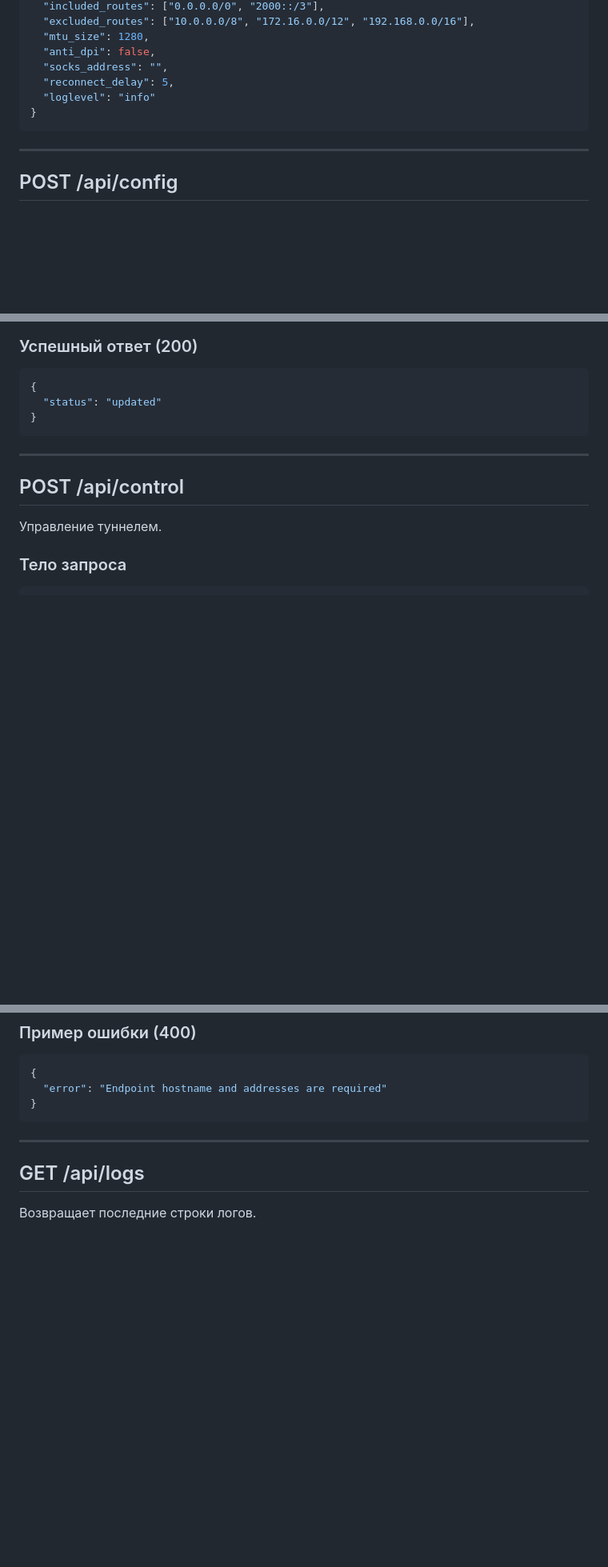
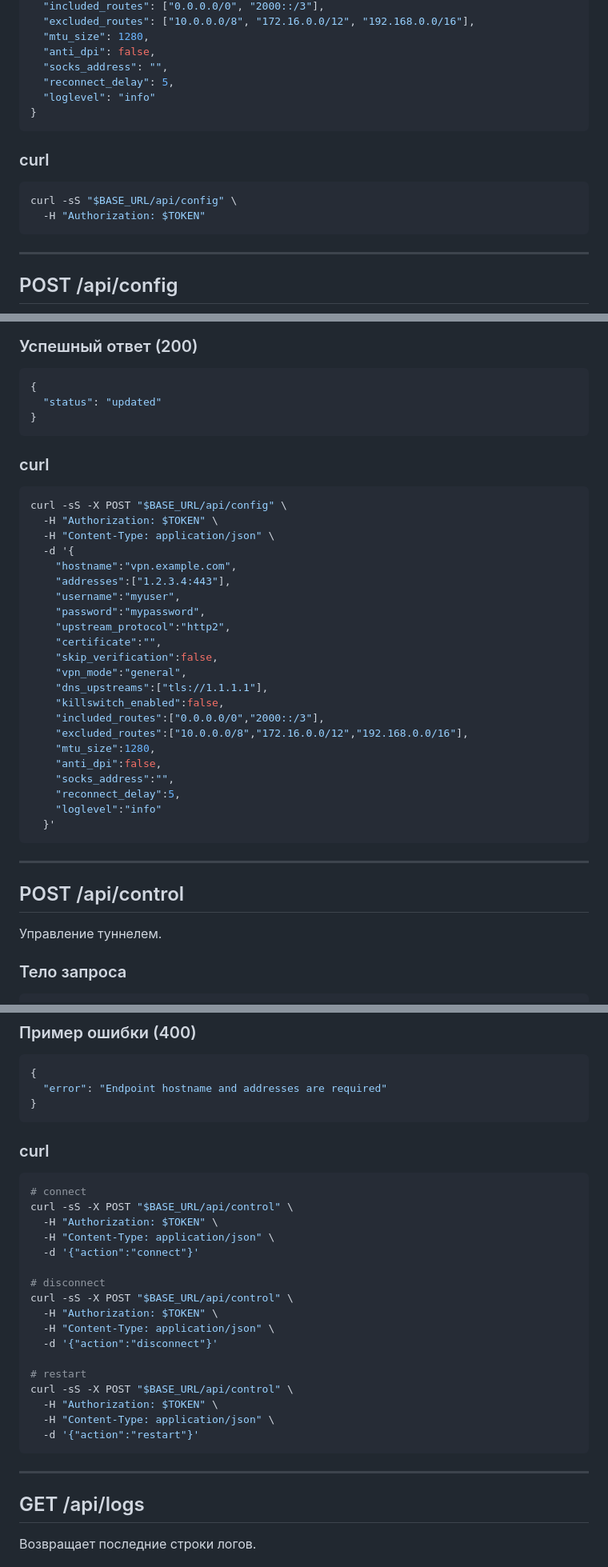
Before and after one commit to jounts/TrustTunnelWrap, a Markdown page: docs/API.md, 3 parts joined by grey strips. Shown at 80% size. GitHub-like rendering; blank space fills up the shorter version.

Commit message:
docs: add curl examples for API endpoints in API documentation

````diff
--- a/docs/API.md
+++ b/docs/API.md
@@ -92,6 +114,13 @@ Authorization: <session-token>
 }
 ```
 
+### curl
+
+```sh
+curl -sS "$BASE_URL/api/config" \
+  -H "Authorization: $TOKEN"
+```
+
 ---
 
 ## POST /api/config
@@ -117,6 +146,33 @@ Authorization: <session-token>
 {
   "status": "updated"
 }
+```
+
+### curl
+
+```sh
+curl -sS -X POST "$BASE_URL/api/config" \
+  -H "Authorization: $TOKEN" \
+  -H "Content-Type: application/json" \
+  -d '{
+    "hostname":"vpn.example.com",
+    "addresses":["1.2.3.4:443"],
+    "username":"myuser",
+    "password":"mypassword",
+    "upstream_protocol":"http2",
+    "certificate":"",
+    "skip_verification":false,
+    "vpn_mode":"general",
+    "dns_upstreams":["tls://1.1.1.1"],
+    "killswitch_enabled":false,
+    "included_routes":["0.0.0.0/0","2000::/3"],
+    "excluded_routes":["10.0.0.0/8","172.16.0.0/12","192.168.0.0/16"],
+    "mtu_size":1280,
+    "anti_dpi":false,
+    "socks_address":"",
+    "reconnect_delay":5,
+    "loglevel":"info"
+  }'
 ```
 
 ---
@@ -170,6 +226,28 @@ Authorization: <session-token>
 }
 ```
 
+### curl
+
+```sh
+# connect
+curl -sS -X POST "$BASE_URL/api/control" \
+  -H "Authorization: $TOKEN" \
+  -H "Content-Type: application/json" \
+  -d '{"action":"connect"}'
+
+# disconnect
+curl -sS -X POST "$BASE_URL/api/control" \
+  -H "Authorization: $TOKEN" \
+  -H "Content-Type: application/json" \
+  -d '{"action":"disconnect"}'
+
+# restart
+curl -sS -X POST "$BASE_URL/api/control" \
+  -H "Authorization: $TOKEN" \
+  -H "Content-Type: application/json" \
+  -d '{"action":"restart"}'
+```
+
 ---
 
 ## GET /api/logs
````
Also changed, not shown: other parts of docs/API.md (+35 -0 lines).
